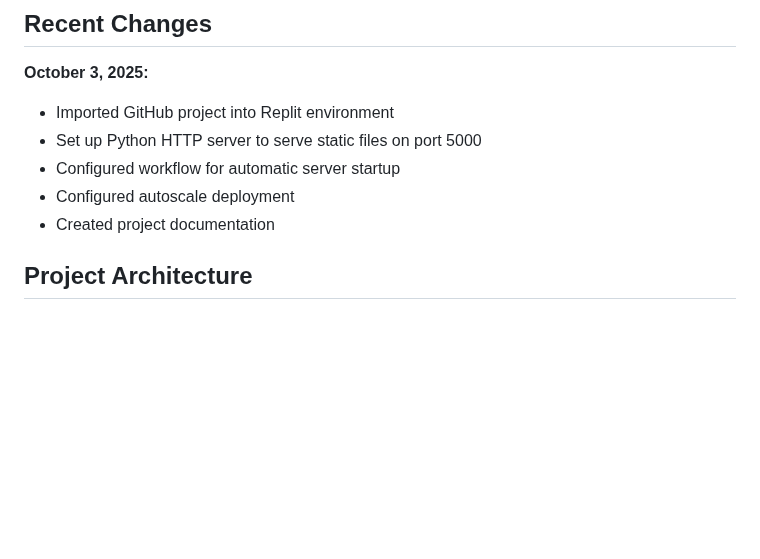
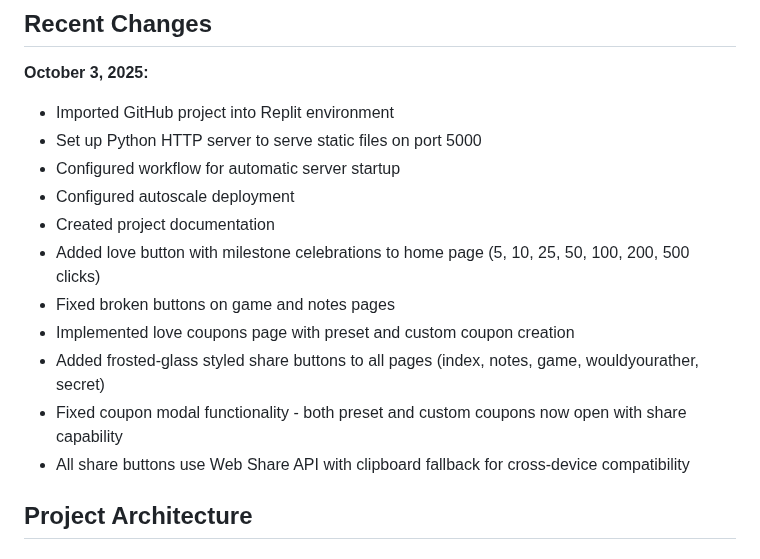
Before and after one commit to eyren255/For-my-baby-ennpo, a Markdown page: replit.md, the part around the change. Rendered like a GitHub page; blank space fills up the shorter version.

Commit message:
Improve coupon creation and sharing functionality across the website
Implement love coupons page with preset and custom coupon creation, fixing modal functionality and integrating Web Share API for share buttons.

Replit-Commit-Author: Agent
Replit-Commit-Session-Id: bd58ab52-c88a-4a6e-a570-c141bc4d6be0
Replit-Commit-Checkpoint-Type: full_checkpoint

```diff
--- a/replit.md
+++ b/replit.md
@@ -24,6 +24,12 @@ This is a cute and interactive romantic website built with vanilla HTML, CSS, an
 - Configured workflow for automatic server startup
 - Configured autoscale deployment
 - Created project documentation
+- Added love button with milestone celebrations to home page (5, 10, 25, 50, 100, 200, 500 clicks)
+- Fixed broken buttons on game and notes pages
+- Implemented love coupons page with preset and custom coupon creation
+- Added frosted-glass styled share buttons to all pages (index, notes, game, wouldyourather, secret)
+- Fixed coupon modal functionality - both preset and custom coupons now open with share capability
+- All share buttons use Web Share API with clipboard fallback for cross-device compatibility
 
 ## Project Architecture
 
```
